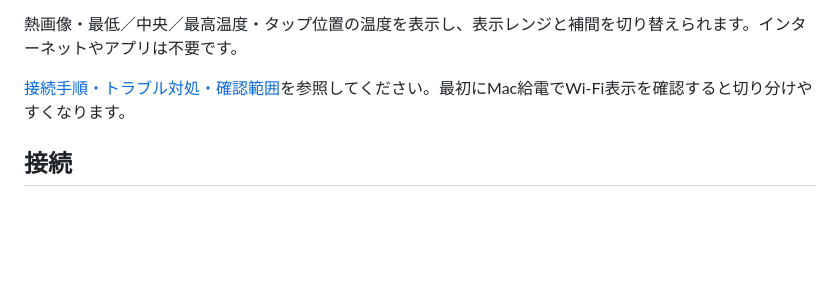
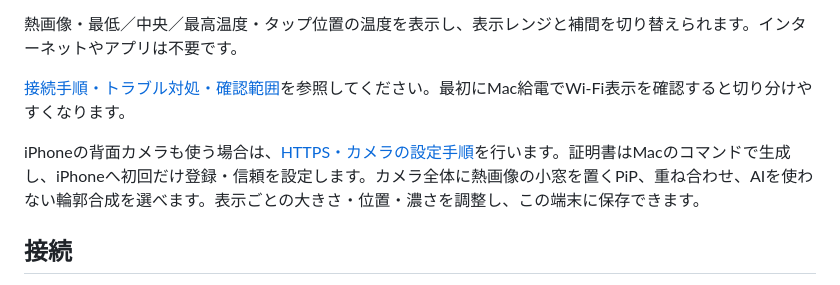
Before and after one commit to ajshooting/mlx90642-thermalcam, a Markdown page: README.md, the part around the change. Drawn GitHub-style; blank space fills up the shorter version.

```diff
--- a/README.md
+++ b/README.md
@@ -12,6 +12,8 @@ MLX90642とXIAO ESP32-C3を使った自作サーモカメラ。
 熱画像・最低／中央／最高温度・タップ位置の温度を表示し、表示レンジと補間を切り替えられます。インターネットやアプリは不要です。
 
 [接続手順・トラブル対処・確認範囲](docs/iphone.md)を参照してください。最初にMac給電でWi-Fi表示を確認すると切り分けやすくなります。
+
+iPhoneの背面カメラも使う場合は、[HTTPS・カメラの設定手順](docs/camera.md)を行います。証明書はMacのコマンドで生成し、iPhoneへ初回だけ登録・信頼を設定します。カメラ全体に熱画像の小窓を置くPiP、重ね合わせ、AIを使わない輪郭合成を選べます。表示ごとの大きさ・位置・濃さを調整し、この端末に保存できます。
 
 
 ## 接続
```
Also changed, not shown: docs/camera.md (added, +75 -0 lines), docs/iphone.md (+2 -2 lines).
